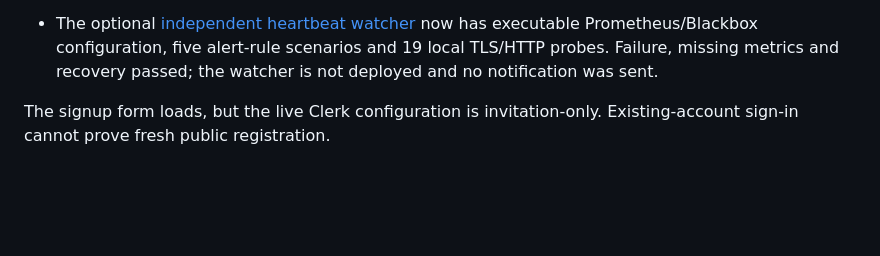
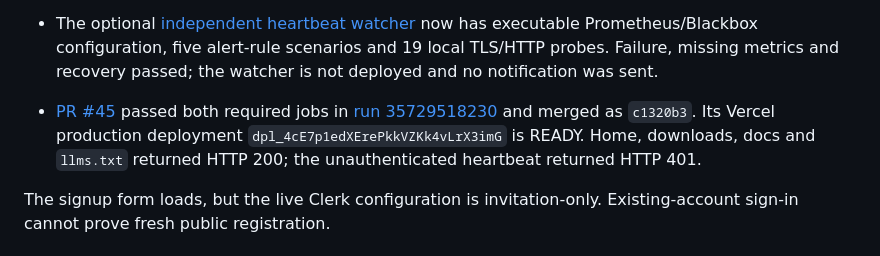
Before and after one commit to crosstabs/likerts, a Markdown page: docs/verification/launch-checkpoint-2026-09-22.md, the part around the change. GitHub-like rendering; blank space fills up the shorter version.

Commit message:
Reconcile maintenance and watcher deployment evidence (#46)

```diff
--- a/docs/verification/launch-checkpoint-2026-09-22.md
+++ b/docs/verification/launch-checkpoint-2026-09-22.md
@@ -38,6 +38,11 @@ non-sensitive evaluation. Unrestricted hosted production is not yet verified.
   now has executable Prometheus/Blackbox configuration, five alert-rule scenarios
   and 19 local TLS/HTTP probes. Failure, missing metrics and recovery passed;
   the watcher is not deployed and no notification was sent.
+- [PR #45](https://github.com/crosstabs/likerts/pull/45) passed both required jobs in
+  [run 35729518230](https://github.com/crosstabs/likerts/actions/runs/35729518230)
+  and merged as `c1320b3`. Its Vercel production deployment
+  `dpl_4cE7p1edXErePkkVZKk4vLrX3imG` is READY. Home, downloads, docs and `llms.txt`
+  returned HTTP 200; the unauthenticated heartbeat returned HTTP 401.
 
 The signup form loads, but the live Clerk configuration is invitation-only.
 Existing-account sign-in cannot prove fresh public registration.
```
Also changed, not shown: docs/verification/managed-maintenance.md (+1 -1 lines).
